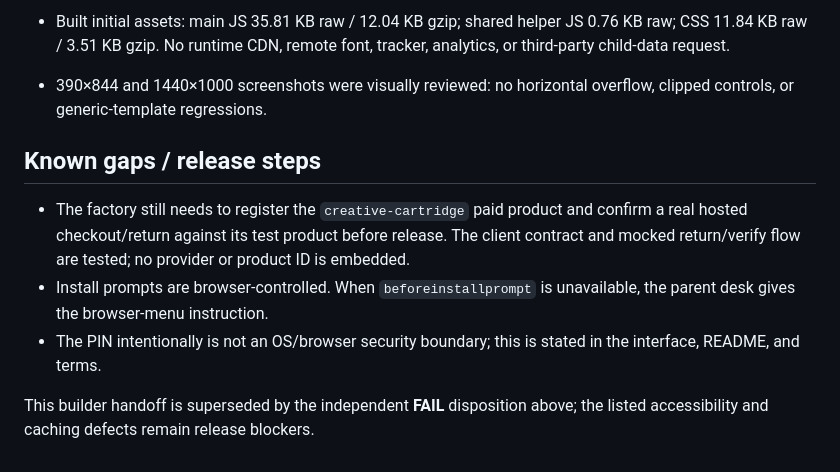
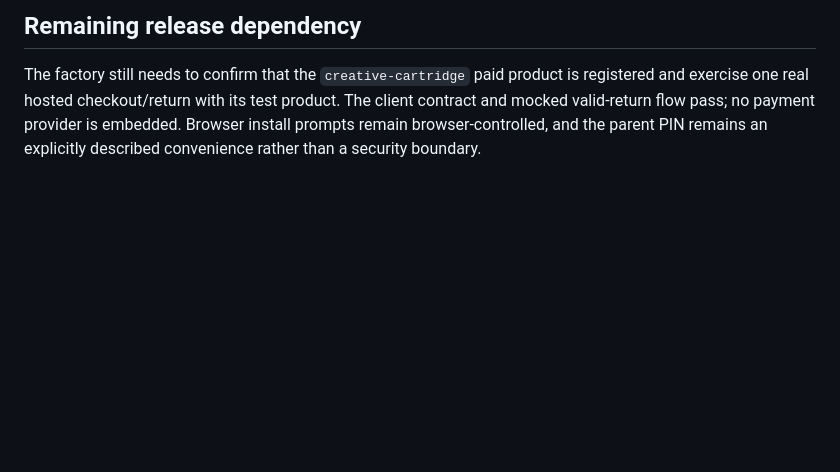
Before and after one commit to B-Divyesh/sf-creative-cartridge, a Markdown page: .factory/handoff.md, the part around one of its changes. Drawn GitHub-style; blank space fills up the shorter version.

```diff
--- a/.factory/handoff.md
+++ b/.factory/handoff.md
@@ -66,12 +83,9 @@ Output is exactly `dist/`, with `dist/index.html` at its root plus `dist/privacy
 
-- Built initial assets: main JS 35.81 KB raw / 12.04 KB gzip; shared helper JS 0.76 KB raw; CSS 11.84 KB raw / 3.51 KB gzip. No runtime CDN, remote font, tracker, analytics, or third-party child-data request.
-- 390×844 and 1440×1000 screenshots were visually reviewed: no horizontal overflow, clipped controls, or generic-template regressions.
+## Remaining release dependency
 
-## Known gaps / release steps
-
-- The factory still needs to register the `creative-cartridge` paid product and confirm a real hosted checkout/return against its test product before release. The client contract and mocked return/verify flow are tested; no provider or product ID is embedded.
-- Install prompts are browser-controlled. When `beforeinstallprompt` is unavailable, the parent desk gives the browser-menu instruction.
-- The PIN intentionally is not an OS/browser security boundary; this is stated in the interface, README, and terms.
-
-This builder handoff is superseded by the independent **FAIL** disposition
-above; the listed accessibility and caching defects remain release blockers.
+The factory still needs to confirm that the `creative-cartridge` paid product
+is registered and exercise one real hosted checkout/return with its test
+product. The client contract and mocked valid-return flow pass; no payment
+provider is embedded. Browser install prompts remain browser-controlled, and
+the parent PIN remains an explicitly described convenience rather than a
+security boundary.
```
Also changed, not shown: other parts of .factory/handoff.md (+67 -50 lines), README.md (+3 -2 lines).
